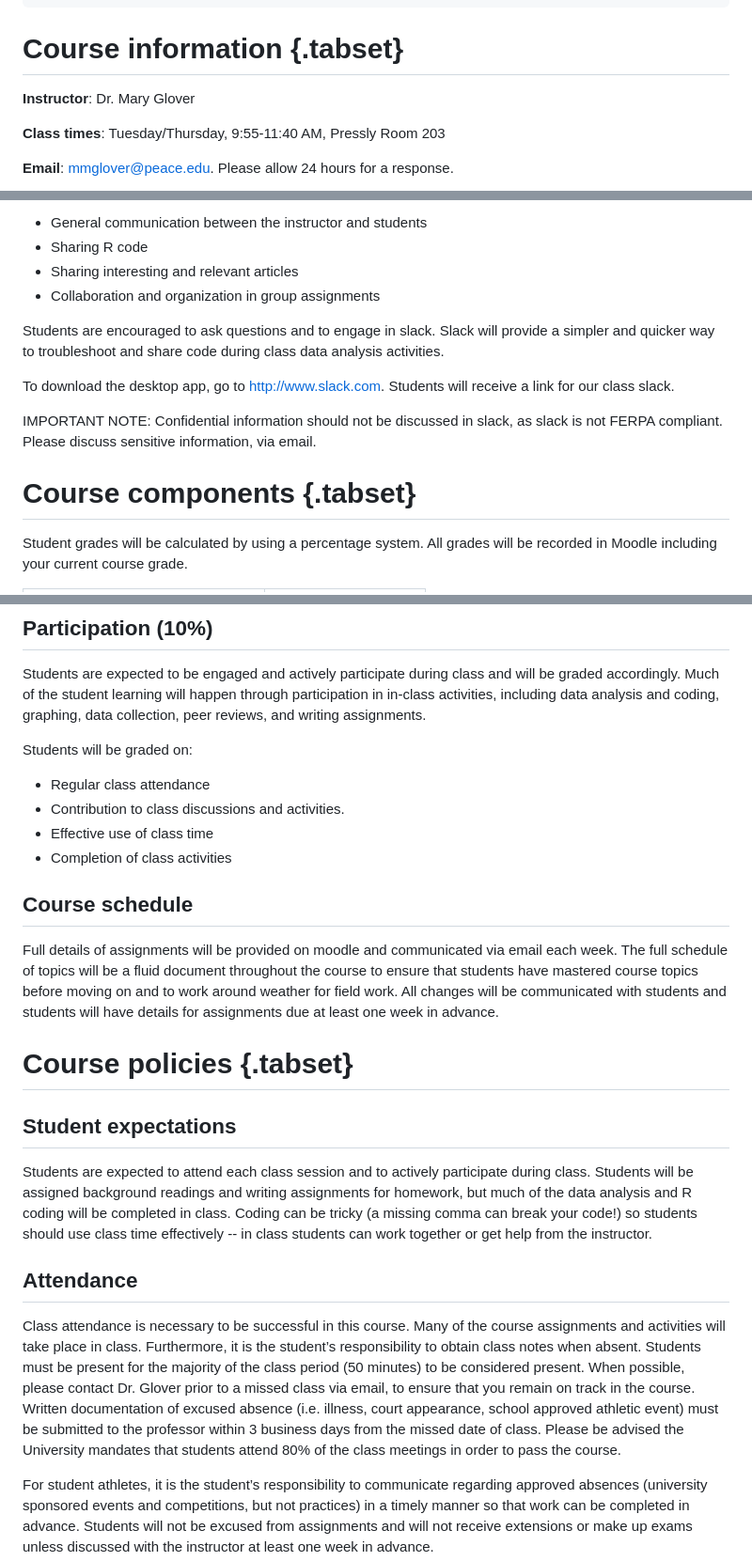
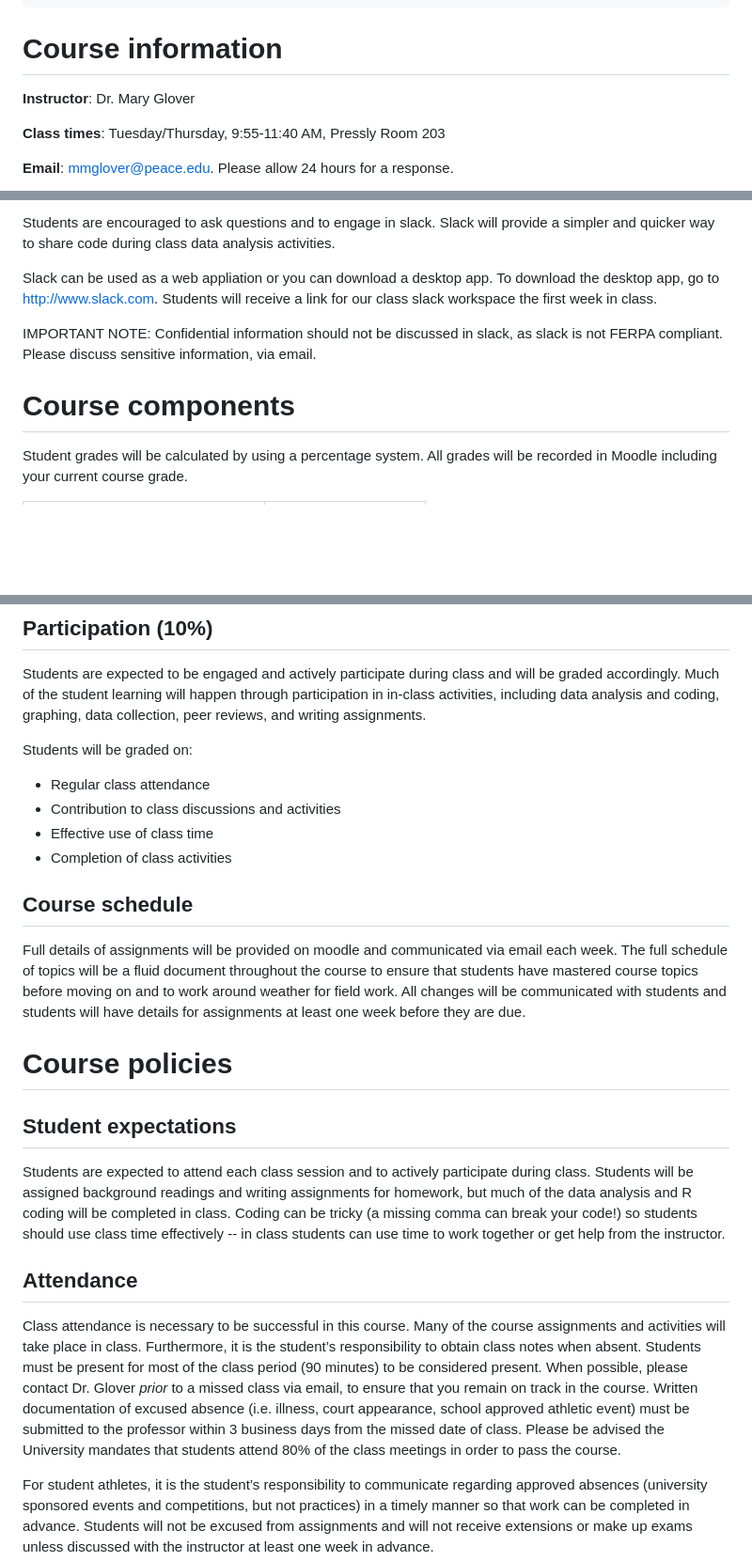
Before and after one commit to maryglover/wpu-bio231, a Markdown page: bio231-syllabus.md, 3 parts joined by grey strips. Shown at 94% size. GitHub-like rendering; blank space fills up the shorter version.

```diff
--- a/bio231-syllabus.md
+++ b/bio231-syllabus.md
@@ -7,7 +7,7 @@ output:
 layout: default
 ---
 
-# Course information  {.tabset}
+# Course information
 
 **Instructor**: Dr. Mary Glover
 
@@ -90,16 +90,11 @@ Slack is a communication platform which can be accessed through an internet brow
 
-- General communication between the instructor and students
-- Sharing R code
-- Sharing interesting and relevant articles
-- Collaboration and organization in group assignments
+Students are encouraged to ask questions and to engage in slack. Slack will provide a simpler and quicker way to share code during class data analysis activities.
 
-Students are encouraged to ask questions and to engage in slack. Slack will provide a simpler and quicker way to troubleshoot and share code during class data analysis activities.
-
-To download the desktop app, go to <http://www.slack.com>. Students will receive a link for our class slack.
+Slack can be used as a web appliation or you can download a desktop app. To download the desktop app, go to <http://www.slack.com>. Students will receive a link for our class slack workspace the first week in class.
 
 IMPORTANT NOTE: Confidential information should not be discussed in slack, as slack is not FERPA compliant. Please discuss sensitive information, via email.
 
-# Course components  {.tabset}
+# Course components
 
 Student grades will be calculated by using a percentage system. All grades will be recorded in Moodle including your current course grade.
 
@@ -139,24 +134,23 @@ Students are expected to be engaged and actively participate during class and wi
 Students will be graded on:
 
 - Regular class attendance
-- Contribution to class discussions and activities.
+- Contribution to class discussions and activities
 - Effective use of class time
 - Completion of class activities
 
 ## Course schedule
 
-Full details of assignments will be provided on moodle and communicated via email each week. The full schedule of topics will be a fluid document throughout the course to ensure that students have mastered course topics before moving on and to work around weather for field work. All changes will be communicated with students and students will have details for assignments due at least one week in advance.
+Full details of assignments will be provided on moodle and communicated via email each week. The full schedule of topics will be a fluid document throughout the course to ensure that students have mastered course topics before moving on and to work around weather for field work. All changes will be communicated with students and students will have details for assignments at least one week before they are due.
 
-# Course policies  {.tabset}
+# Course policies
 
 ## Student expectations
 
-Students are expected to attend each class session and to actively participate during class. Students will be assigned background readings and writing assignments for homework, but much of the data analysis and R coding will be completed in class. Coding can be tricky (a missing comma can break your code!) so students should use class time effectively -- in class students can work together or get help from the instructor.
+Students are expected to attend each class session and to actively participate during class. Students will be assigned background readings and writing assignments for homework, but much of the data analysis and R coding will be completed in class. Coding can be tricky (a missing comma can break your code!) so students should use class time effectively -- in class students can use time to work together or get help from the instructor.
 
 ## Attendance
 Class attendance is necessary to be successful in this course. Many of the course assignments and activities will take place in class. Furthermore, it is the student’s responsibility to obtain class notes when absent.
-Students must be present for the majority of the class period (50 minutes) to be considered present. When possible, please contact Dr. Glover prior to a missed class via email, to ensure that you remain on track in the course. Written documentation of excused absence (i.e. illness, court appearance, school approved athletic event) must be submitted to the professor within 3 business days from the missed date of class.
-Please be advised the University mandates that students attend 80% of the class meetings in order to pass the course.
+Students must be present for most of the class period (90 minutes) to be considered present. When possible, please contact Dr. Glover *prior* to a missed class via email, to ensure that you remain on track in the course. Written documentation of excused absence (i.e. illness, court appearance, school approved athletic event) must be submitted to the professor within 3 business days from the missed date of class. Please be advised the University mandates that students attend 80% of the class meetings in order to pass the course.
 
 For student athletes, it is the student’s responsibility to communicate regarding approved absences (university sponsored events and competitions, but not practices) in a timely manner so that work can be completed in advance. Students will not be excused from assignments and will not receive extensions or make up exams unless discussed with the instructor at least one week in advance.
 
```
Also changed, not shown: other parts of bio231-syllabus.md (+27 -23 lines).
